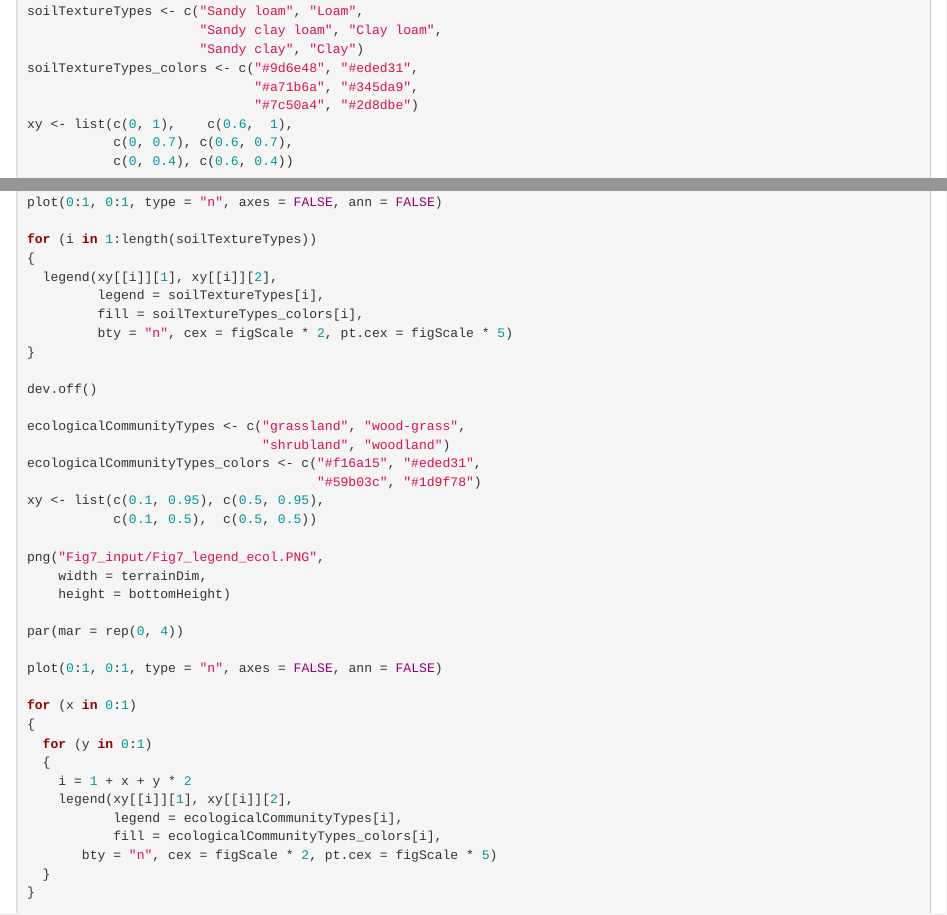
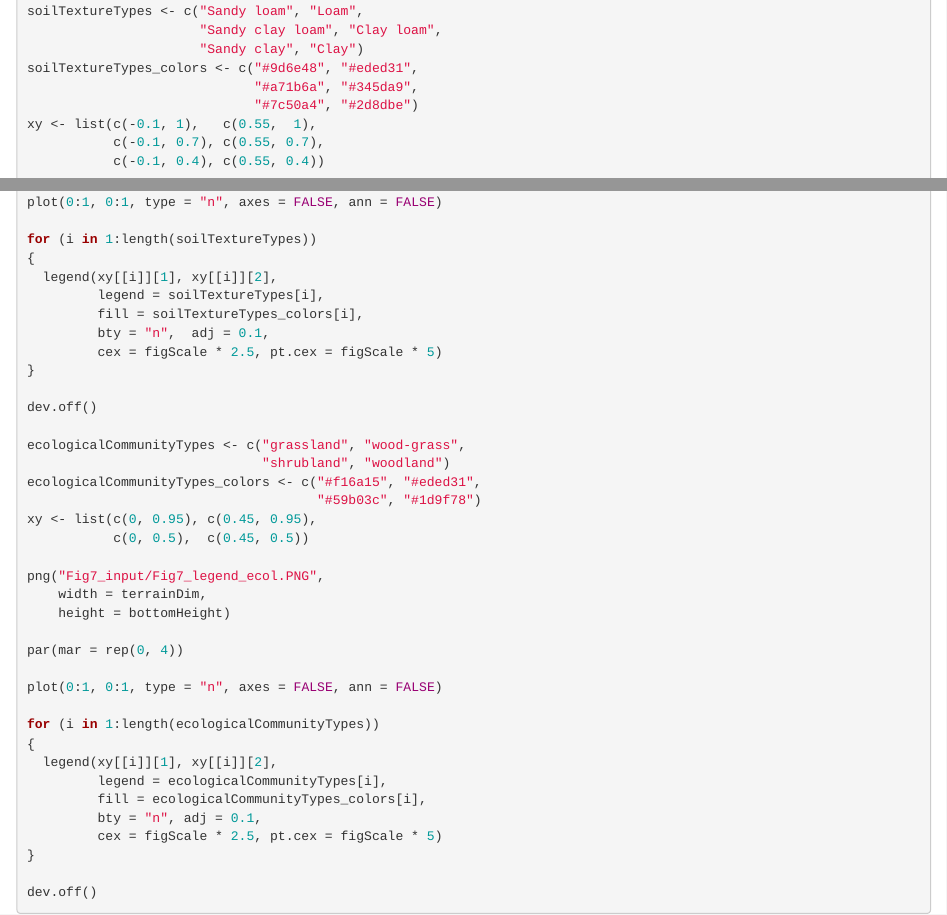
Before and after one commit to Two-Rains/ERL_Angourakis-et-al-2020_Rproject, an R Markdown document (Plots.Rmd): the page in a window 1100 px wide, from 13760 px down, and a second part further down, joined at a grey line. Rendered offline with R 4.5, knitr and Pandoc, with nearby package versions; some code elsewhere in the file could not run offline.

Commit message:
re-generated Fig7

```diff
--- a/Plots.Rmd
+++ b/Plots.Rmd
@@ -617,9 +617,9 @@ soilTextureTypes <- c("Sandy loam", "Loam",
 soilTextureTypes_colors <- c("#9d6e48", "#eded31",
                              "#a71b6a", "#345da9",
                              "#7c50a4", "#2d8dbe")
-xy <- list(c(0, 1),    c(0.6,  1),
-           c(0, 0.7), c(0.6, 0.7),
-           c(0, 0.4), c(0.6, 0.4))
+xy <- list(c(-0.1, 1),   c(0.55,  1),
+           c(-0.1, 0.7), c(0.55, 0.7),
+           c(-0.1, 0.4), c(0.55, 0.4))
 
 png("Fig7_input/Fig7_legend_soil.PNG",
     width = terrainDim,
@@ -634,7 +634,8 @@ for (i in 1:length(soilTextureTypes))
   legend(xy[[i]][1], xy[[i]][2],
          legend = soilTextureTypes[i],
          fill = soilTextureTypes_colors[i],
-         bty = "n", cex = figScale * 2, pt.cex = figScale * 5)
+         bty = "n",  adj = 0.1,
+         cex = figScale * 2.5, pt.cex = figScale * 5)
 }
 
 dev.off()
@@ -643,8 +644,8 @@ ecologicalCommunityTypes <- c("grassland", "wood-grass",
                               "shrubland", "woodland")
 ecologicalCommunityTypes_colors <- c("#f16a15", "#eded31",
                                      "#59b03c", "#1d9f78")
-xy <- list(c(0.1, 0.95), c(0.5, 0.95),
-           c(0.1, 0.5),  c(0.5, 0.5))
+xy <- list(c(0, 0.95), c(0.45, 0.95),
+           c(0, 0.5),  c(0.45, 0.5))
 
 png("Fig7_input/Fig7_legend_ecol.PNG",
     width = terrainDim,
@@ -654,16 +655,13 @@ par(mar = rep(0, 4))
 
 plot(0:1, 0:1, type = "n", axes = FALSE, ann = FALSE)
 
-for (x in 0:1)
+for (i in 1:length(ecologicalCommunityTypes))
 {
-  for (y in 0:1)
-  {
-    i = 1 + x + y * 2
-    legend(xy[[i]][1], xy[[i]][2],
-           legend = ecologicalCommunityTypes[i],
-           fill = ecologicalCommunityTypes_colors[i],
-       bty = "n", cex = figScale * 2, pt.cex = figScale * 5)
-  }
+  legend(xy[[i]][1], xy[[i]][2],
+         legend = ecologicalCommunityTypes[i],
+         fill = ecologicalCommunityTypes_colors[i],
+         bty = "n", adj = 0.1,
+         cex = figScale * 2.5, pt.cex = figScale * 5)
 }
 
 dev.off()
```
Also changed, not shown: Fig7_input/Fig7_legend_ecol.PNG, Fig7_input/Fig7_legend_elev.PNG, Fig7_input/Fig7_legend_soil.PNG.
